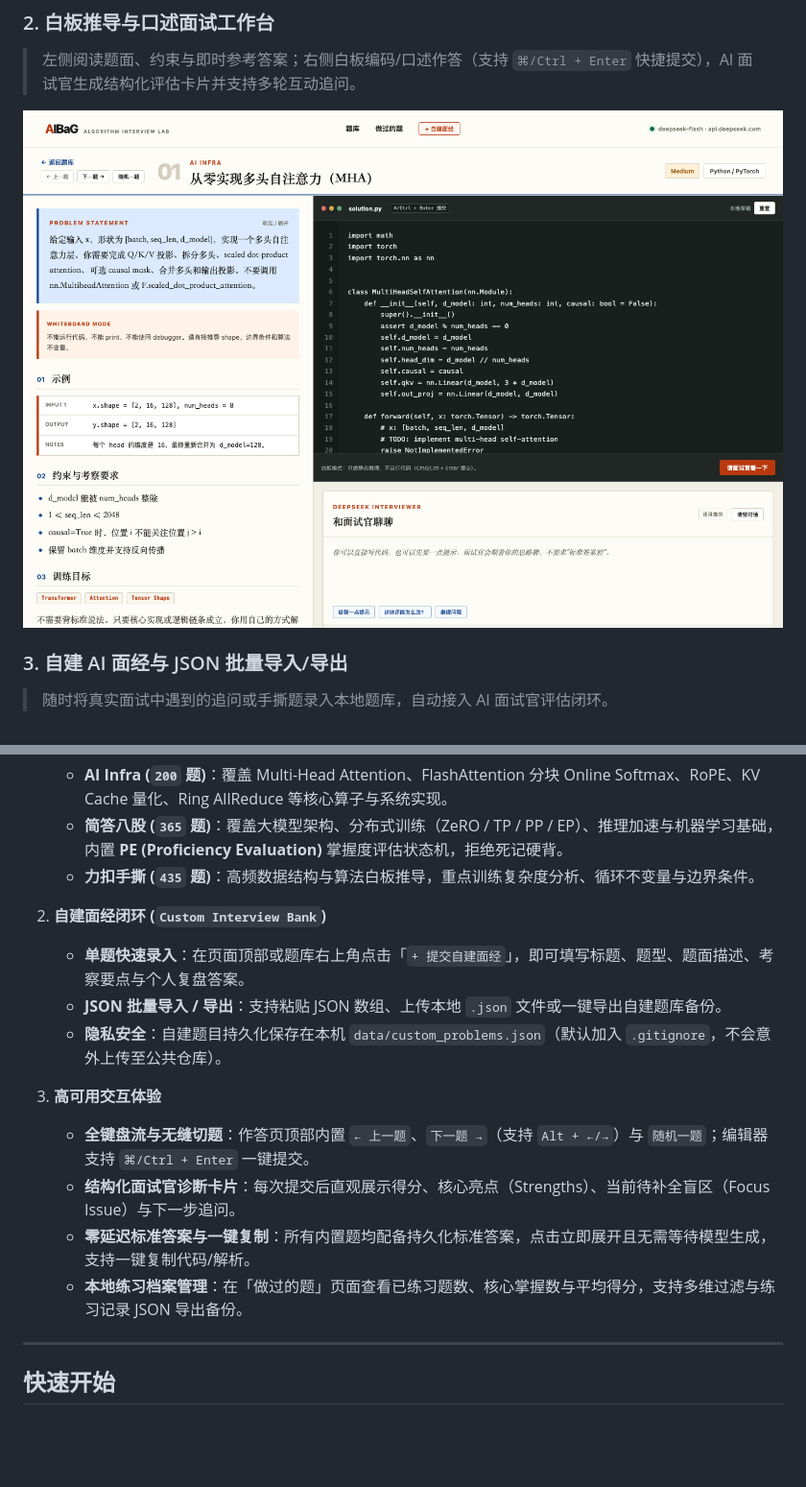
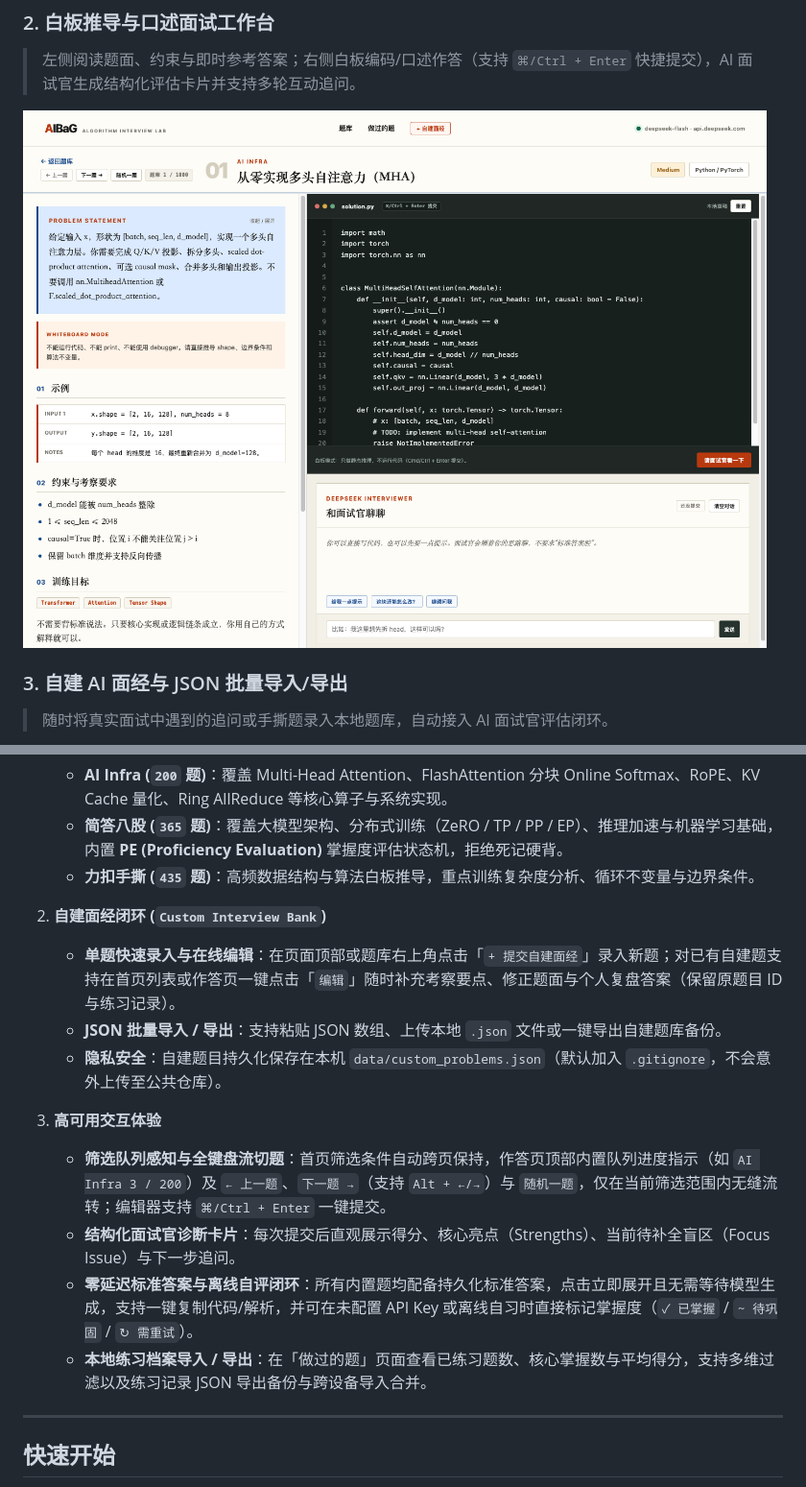
Before and after one commit to yuanxiang02/AIBaG, a Markdown page: README.md, 2 parts joined by grey strips. Shown at 96% size. GitHub-like rendering; pictures changed too: docs/assets/workbench-view.png; blank space fills up the shorter version.

```diff
--- a/README.md
+++ b/README.md
@@ -35,15 +35,15 @@
    - **力扣手撕 (`435` 题)**：高频数据结构与算法白板推导，重点训练复杂度分析、循环不变量与边界条件。
 
 2. **自建面经闭环 (`Custom Interview Bank`)**
-   - **单题快速录入**：在页面顶部或题库右上角点击「`+ 提交自建面经`」，即可填写标题、题型、题面描述、考察要点与个人复盘答案。
+   - **单题快速录入与在线编辑**：在页面顶部或题库右上角点击「`+ 提交自建面经`」录入新题；对已有自建题支持在首页列表或作答页一键点击「`编辑`」随时补充考察要点、修正题面与个人复盘答案（保留原题目 ID 与练习记录）。
    - **JSON 批量导入 / 导出**：支持粘贴 JSON 数组、上传本地 `.json` 文件或一键导出自建题库备份。
    - **隐私安全**：自建题目持久化保存在本机 `data/custom_problems.json`（默认加入 `.gitignore`，不会意外上传至公共仓库）。
 
 3. **高可用交互体验**
-   - **全键盘流与无缝切题**：作答页顶部内置 `← 上一题`、`下一题 →`（支持 `Alt + ←/→`）与 `随机一题`；编辑器支持 `⌘/Ctrl + Enter` 一键提交。
+   - **筛选队列感知与全键盘流切题**：首页筛选条件自动跨页保持，作答页顶部内置队列进度指示（如 `AI Infra 3 / 200`）及 `← 上一题`、`下一题 →`（支持 `Alt + ←/→`）与 `随机一题`，仅在当前筛选范围内无缝流转；编辑器支持 `⌘/Ctrl + Enter` 一键提交。
    - **结构化面试官诊断卡片**：每次提交后直观展示得分、核心亮点（Strengths）、当前待补全盲区（Focus Issue）与下一步追问。
-   - **零延迟标准答案与一键复制**：所有内置题均配备持久化标准答案，点击立即展开且无需等待模型生成，支持一键复制代码/解析。
-   - **本地练习档案管理**：在「做过的题」页面查看已练习题数、核心掌握数与平均得分，支持多维过滤与练习记录 JSON 导出备份。
+   - **零延迟标准答案与离线自评闭环**：所有内置题均配备持久化标准答案，点击立即展开且无需等待模型生成，支持一键复制代码/解析，并可在未配置 API Key 或离线自习时直接标记掌握度（`✓ 已掌握` / `~ 待巩固` / `↻ 需重试`）。
+   - **本地练习档案导入 / 导出**：在「做过的题」页面查看已练习题数、核心掌握数与平均得分，支持多维过滤以及练习记录 JSON 导出备份与跨设备导入合并。
 
 ---
 
```
Also changed, not shown: 9 other files.
